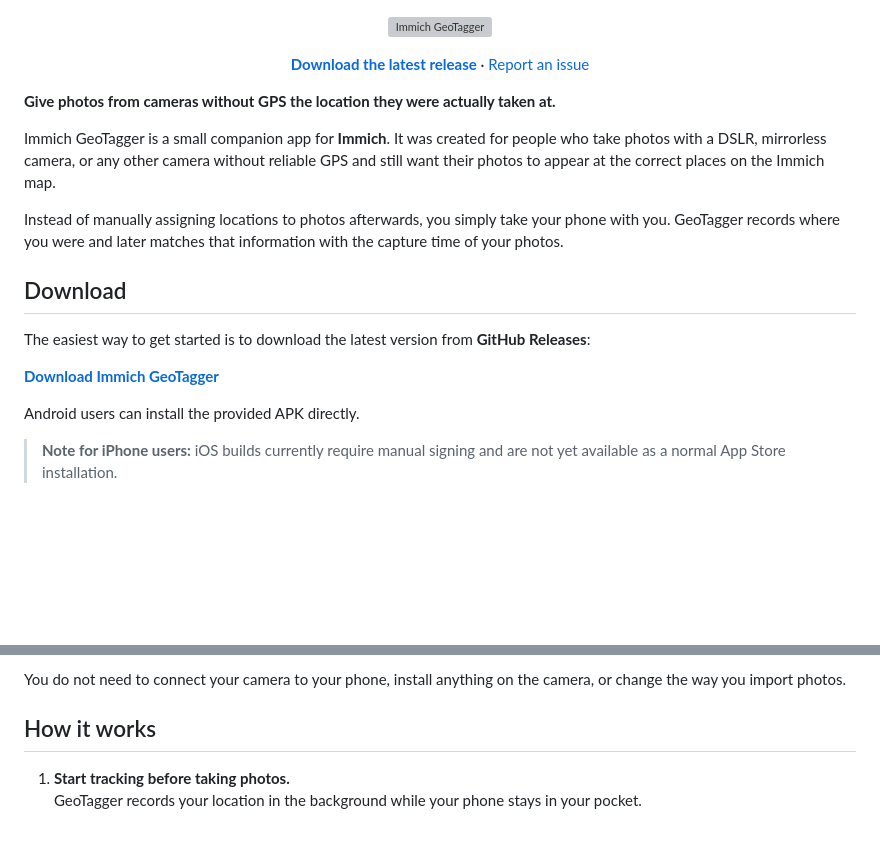
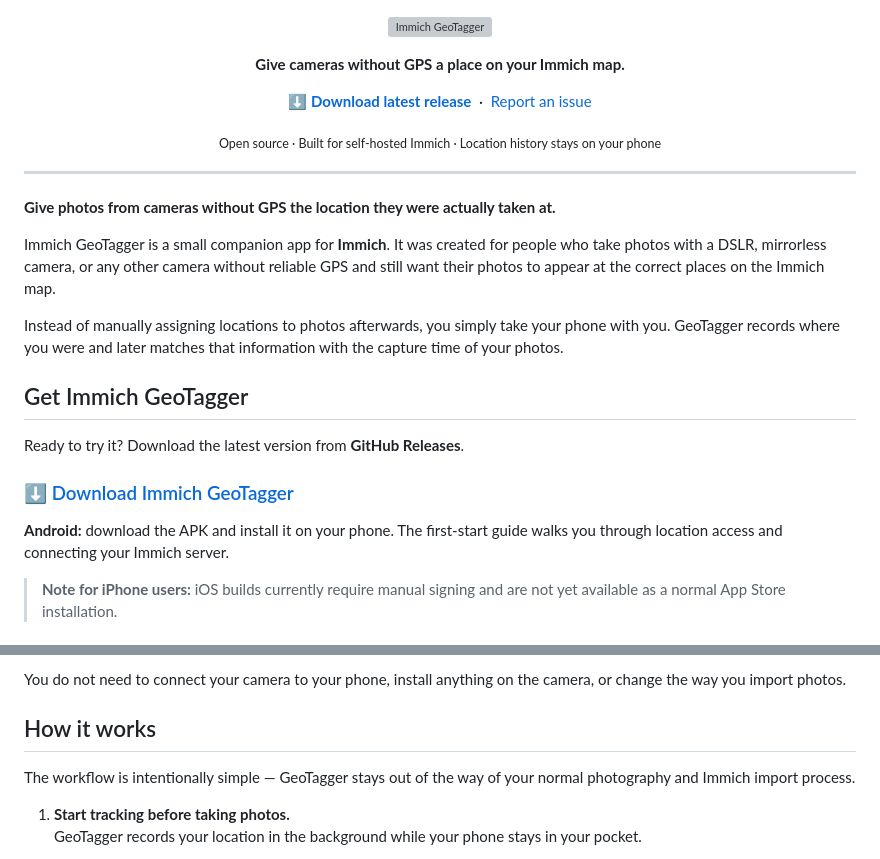
Before and after one commit to andreas-aichele/immich-geotagger, a Markdown page: README.md, 2 parts joined by grey strips. GitHub-like rendering; blank space fills up the shorter version; grey boxes are pictures that could not be loaded.

Commit message:
Make README branding consistent with app

```diff
--- a/README.md
+++ b/README.md
@@ -3,10 +3,20 @@
 </p>
 
 <p align="center">
-  <a href="https://github.com/andreas-aichele/immich-geotagger/releases/latest"><strong>Download the latest release</strong></a>
-  ·
+  <strong>Give cameras without GPS a place on your Immich map.</strong>
+</p>
+
+<p align="center">
+  <a href="https://github.com/andreas-aichele/immich-geotagger/releases/latest"><strong>⬇ Download latest release</strong></a>
+  &nbsp;·&nbsp;
   <a href="https://github.com/andreas-aichele/immich-geotagger/issues">Report an issue</a>
 </p>
+
+<p align="center">
+  <sub>Open source · Built for self-hosted Immich · Location history stays on your phone</sub>
+</p>
+
+---
 
 **Give photos from cameras without GPS the location they were actually taken at.**
 
@@ -14,13 +24,13 @@ Immich GeoTagger is a small companion app for **Immich**. It was created for peo
 
 Instead of manually assigning locations to photos afterwards, you simply take your phone with you. GeoTagger records where you were and later matches that information with the capture time of your photos.
 
-## Download
+## Get Immich GeoTagger
 
-The easiest way to get started is to download the latest version from **GitHub Releases**:
+Ready to try it? Download the latest version from **GitHub Releases**.
 
-**[Download Immich GeoTagger](https://github.com/andreas-aichele/immich-geotagger/releases/latest)**
+### [⬇ Download Immich GeoTagger](https://github.com/andreas-aichele/immich-geotagger/releases/latest)
 
-Android users can install the provided APK directly.
+**Android:** download the APK and install it on your phone. The first-start guide walks you through location access and connecting your Immich server.
 
 > **Note for iPhone users:** iOS builds currently require manual signing and are not yet available as a normal App Store installation.
 
@@ -37,6 +47,8 @@ The idea is simple:
 You do not need to connect your camera to your phone, install anything on the camera, or change the way you import photos.
 
 ## How it works
+
+The workflow is intentionally simple — GeoTagger stays out of the way of your normal photography and Immich import process.
 
 1. **Start tracking before taking photos.**
    GeoTagger records your location in the background while your phone stays in your pocket.
```
